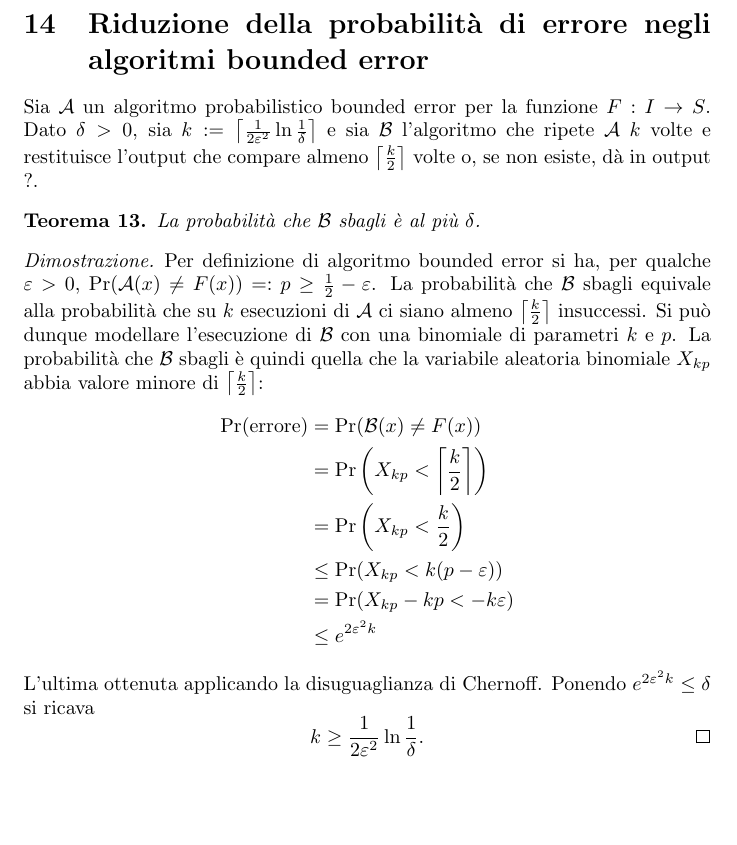
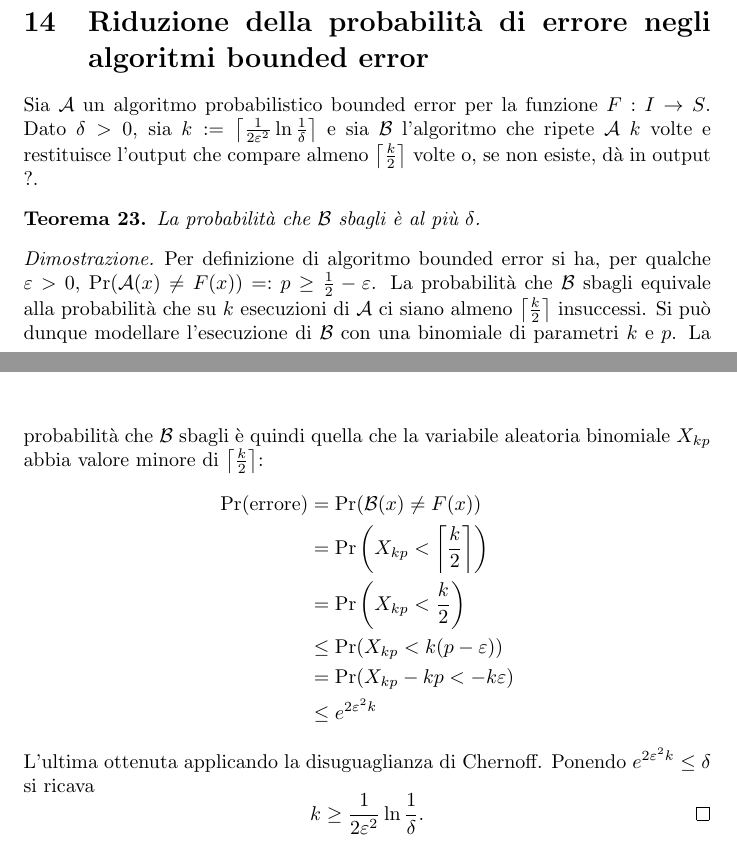
Before and after one commit to sgorblex-unimi/probametodi-dim, a LaTeX document (probametodi-dim.tex, which reads src/preambolo.sty): part of page 18 of 18 before the commit and two parts of pages 12 and 13 of 13 after it, the two joined at a grey line, cut so that both start at the same text, the shorter picture padded with empty space. Compiled offline with pdfLaTeX.

Commit message:
miglioramenti di progetto

```diff
--- a/probametodi-dim.tex
+++ b/probametodi-dim.tex
@@ -8,3 +8,17 @@
 \begin{document}
 \maketitle
 
+\input{src/primirri}
+\input{src/stocautov}
+\input{src/ricorress}
+\input{src/mediofinito}
+\input{src/stazionaria}
+\input{src/ergodico}
+\input{src/reverstazio}
+\input{src/indipset}
+\input{src/metropolis}
+\input{src/convergenza}
+\input{src/accoppiamento}
+\input{src/rapidlymixing}
+\input{src/onesided}
+\input{src/bounded}
--- a/src/preambolo.sty
+++ b/src/preambolo.sty
@@ -7,8 +7,8 @@
 \usepackage{amsthm}
 \theoremstyle{plain}
 \newtheorem{thm}{Teorema}
-\newtheorem{prop}{Proposizione}
-\newtheorem{lemma}{Lemma}
+\newtheorem{prop}[thm]{Proposizione}
+\newtheorem{lemma}[thm]{Lemma}
 
 \usepackage[ruled,vlined,linesnumbered,italiano]{algorithm2e}
 \SetAlFnt{\small}
@@ -39,3 +39,5 @@
 \renewcommand{\Pr}{\mathrm{Pr}}
 
 \usepackage[shortlabels]{enumitem}
+
+\usepackage[hidelinks]{hyperref}
```
Also changed, not shown: src/indipset.tex (+1 -1 lines), src/reverstazio.tex (+1 -1 lines), src/stocautov.tex (+1 -1 lines), probametodi-dim.tex (14 more changed lines).
